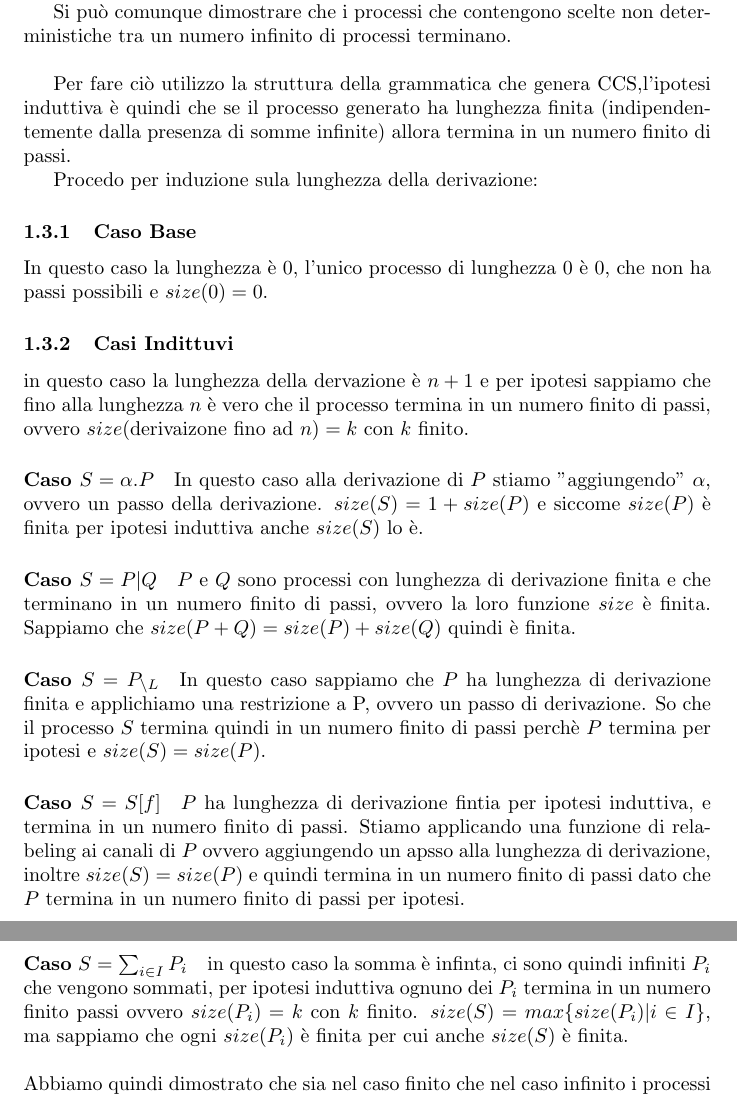
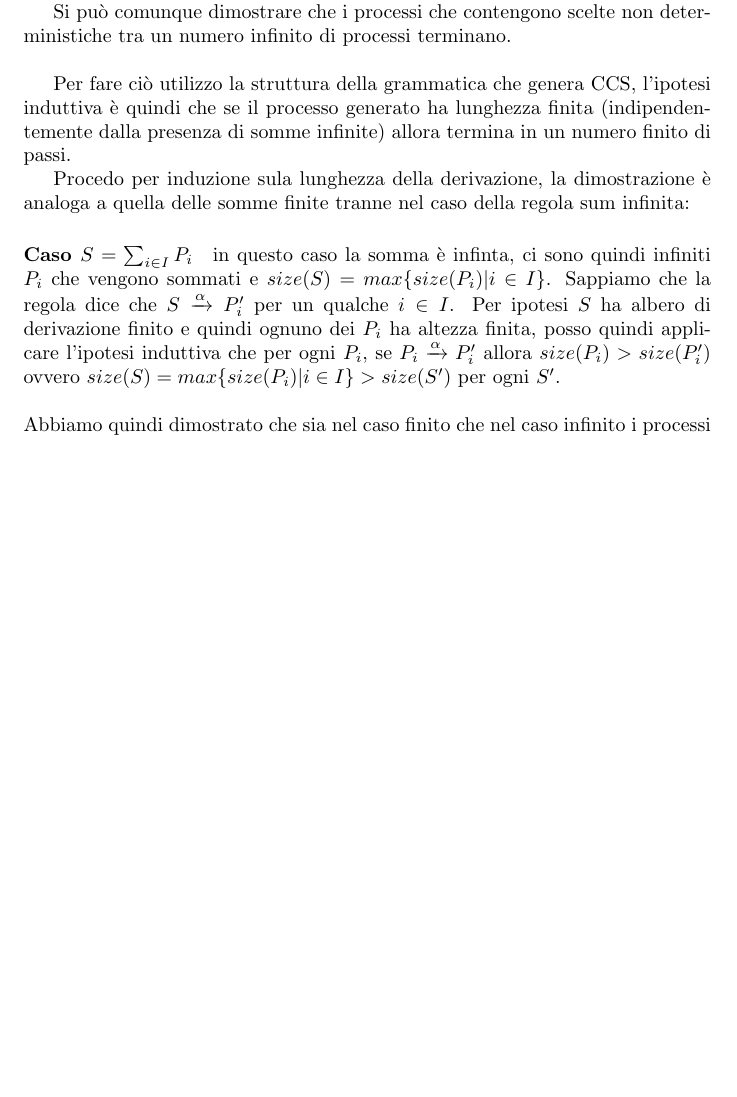
Before and after one commit to fdelnin/Global, a LaTeX problem sheet (exercises/global.tex): two parts of pages 4 and 5 of 9 before the commit and part of page 4 of 8 after it, the two joined at a grey line, cut so that both start at the same text, the shorter picture padded with empty space. The pictures show the PDF file exercises/global.pdf that the author committed with the source.

Commit message:
corrections

```diff
--- a/exercises/global.tex
+++ b/exercises/global.tex
@@ -64,5 +62,5 @@ Dimostro che se $ S \xrightarrow{\alpha}  S' ~ \implies ~ size(S) > size(S') $ e
 
+Procedo per induzione sula lunghezza della derivazione:
 
 \paragraph{Caso Base S = 0}:
 
-S non esegue nessun passo%per cui $S \not\passo$  $\implies$
@@ -70,11 +73,12 @@ S non esegue nessun passo%per cui $S \not\passo$  $\implies$
 
 \paragraph{Caso Induttivo Prefix S = $\alpha$.P}:
 
-Per la regola ACT $\alpha.P \xrightarrow{\alpha}P$, quindi  $size(S) = 1+ size(P)$ ovvero $size(S)>size(P)$ e per ipotesi è vero che $size(P)$ è finita quindi $S$ termina in un numero finito di passi.
+Per la regola ACT $\alpha.P \xrightarrow{\alpha}P$, quindi  $size(S) = 1+ size(P)$ ovvero $size(S)>size(P)$ e per ipotesi è vero che $size(P)$ è finita perchè l'altezza dell'albero di derivazione è $1- \text{altezza di } S$, quindi $P$ termina in un numero finito di passi e anche $S$ termina in un numero finito di passi.
 
 
 Inoltre è possibile dimostrare che anche il bound al numero di stati raggiungibili è finito dato che $B(P)$ è finito per ipotesi induttiva è $B(S) = B(P)+1$ e quidi finito.
 
 \paragraph{Caso Induttivo Parallelo S = P$|$Q}:
 
+É vero che
 $size(S) = size(P) + size(Q) $ e $B(S) = B(P) * B(Q)$. Ci sono tre casi in basse alle regole PAR:
@@ -97,5 +106,5 @@ $size(S) = size(P) + size(Q) $ e $B(S) = B(P) * B(Q)$. Ci sono tre casi in basse
 $size(S) = max\{size(P), size(Q)\}$ e $B(S) = B(P) + B(Q)$, ci sono due casi in base alle regole SUM:
 
 \begin{itemize}
-    \item [$SUM_{\backslash L}$] in questo caso $S = P+Q \xrightarrow{\alpha} P' = S'$, ovvero S fa un passo e va in P', in questo caso si ha $size(S) = max\{size(P), size(Q)\}$ e a sua volta ci sono due casi:
+    \item [$SUM_{\backslash L}$] in questo caso $S = P+Q \xrightarrow{\alpha} P' = S'$, ovvero S fa un passo e va in $P'$, in questo caso si ha $size(S) = max\{size(P), size(Q)\}$ e $size(S') = max\{size(P'), size(Q)\}$ a sua volta ci sono due casi:
     \begin{itemize}
@@ -138,33 +145,12 @@ In questo caso non è possibile dimostrare che il numero di stati raggiungibili
 
 Si può comunque dimostrare che i processi che contengono scelte non deterministiche tra un numero infinito di processi terminano.\\
 
-Per fare ciò utilizzo la struttura della grammatica che genera CCS,% è possibile generare somme infinite utilizzando la grammatica sopra indicata perché $$\sum_{i}^{3} Pi = \sum_{i}^{2} Pi + P_{3}$$ voglio quindi dimostrare che per ogni lunghezza della derivazione, ovvero del processo generato dalla grammatica, il processo termina in un numero finito di passi.
+Per fare ciò utilizzo la struttura della grammatica che genera CCS,
 l'ipotesi induttiva è quindi che se il processo generato ha lunghezza finita (indipendentemente dalla presenza di somme infinite) allora termina in un numero finito di passi.
 
-Procedo per induzione sula lunghezza della derivazione:
+Procedo per induzione sula lunghezza della derivazione, la dimostrazione è analoga a quella delle somme finite tranne nel caso della regola sum infinita:
 
-\subsubsection{Caso Base}
-In questo caso la lunghezza è 0, l'unico processo di lunghezza 0 è $0$, che non ha passi possibili e $size(0)=0$.
-
-\subsubsection{Casi Indittuvi}
-in questo caso la lunghezza della dervazione è $n+1$ e per ipotesi sappiamo che fino alla lunghezza $n$ è vero che il processo termina in un numero finito di passi, ovvero $size($derivaizone fino ad $n) = k$ con $k$ finito.
-
-\paragraph{Caso $S=\alpha .P$}
-In questo caso alla derivazione di $P$ stiamo "aggiungendo" $\alpha$, ovvero un passo della derivazione.   $size(S)=1+size(P)$ e siccome $size(P)$ è finita per ipotesi induttiva anche $size(S)$ lo è.
-
-\paragraph{Caso $S= P|Q$}
-$P$ e $Q$ sono processi con lunghezza di derivazione finita e che terminano in un numero finito di passi, ovvero la loro funzione $size$ è finita. Sappiamo che $size(P+Q)=size(P)+size(Q)$ quindi è finita.
-
-\paragraph{Caso $S=\pl$}
-In questo caso sappiamo che $P$ ha lunghezza di derivazione finita e applichiamo una restrizione a P, ovvero un passo di derivazione. So che il processo $S$ termina quindi in un numero finito di passi perchè $P$ termina per ipotesi e $size(S)=size(P)$.
-
-\paragraph{Caso $S=S[f]$}
-$P$ ha lunghezza di derivazione fintia per ipotesi induttiva, e termina in un numero finito di passi. Stiamo applicando una funzione di relabeling ai canali di $P$ ovvero aggiungendo un apsso alla lunghezza di derivazione, inoltre $size(S)=size(P)$ e quindi termina in un numero finito di passi dato che $P$ termina in un numero finito di passi per ipotesi.
 
 \paragraph{Caso $S= \sum_{i \in I}P_{i}$}
-in questo caso la somma è infinta, ci sono quindi infiniti $P_{i}$ che vengono sommati, per ipotesi induttiva ognuno dei $P_{i}$ termina in un numero finito passi ovvero $size(P_{i})=k$ con $k$ finito. $size(S) = max\{size(P_{i})| i \in I\}$, ma sappiamo che ogni $size(P_{i})$ è finita per cui anche $size(S)$ è finita.\\\\\
+in questo caso la somma è infinta, ci sono quindi infiniti $P_{i}$ che vengono sommati e $size(S) = max\{size(P_{i})| i \in I\}$. Sappiamo che la regola dice che $S \passo P'_{i}$ per un qualche $i \in I$.  Per ipotesi $S$ ha albero di derivazione finito  e quindi ognuno dei $P_{i}$ ha altezza finita, posso quindi applicare l'ipotesi induttiva che per ogni  $P_{i}$, se $ P_{i}\passo P'_{i}$ allora $size(P_{i}) > size(P'_{i})$  ovvero  $size(S) = max\{size(P_{i})| i \in I\} > size(S')$ per ogni $S'$.\\\\
 Abbiamo quindi dimostrato che sia nel caso finito che nel caso infinito i processi CCS terminano in un numero finito di passi.
-
-
-
-\begin{comment}
@@ -181 +156,0 @@ L'ipotesi induttiva è che se un processo $P$ (e $Q$) termina con un numero fini
-\paragraph{Caso Induttivo S=Q$|$P}
@@ -193,3 +156,0 @@ Dimsotro per induzione sul numero di processi sommati:
-\subparagraph{Caso Base:}
-caso base con lunghezza di derivazione 1 è il processo $0$, la cui $size$ è 0.
-\subparagraph{Caso Induttivo n+1}
```
Also changed, not shown: project/ccspartyDefinitivo.txt (+1 -1 lines), exercises/global.pdf, exercises/global.tex (75 more changed lines), 2 other files.
